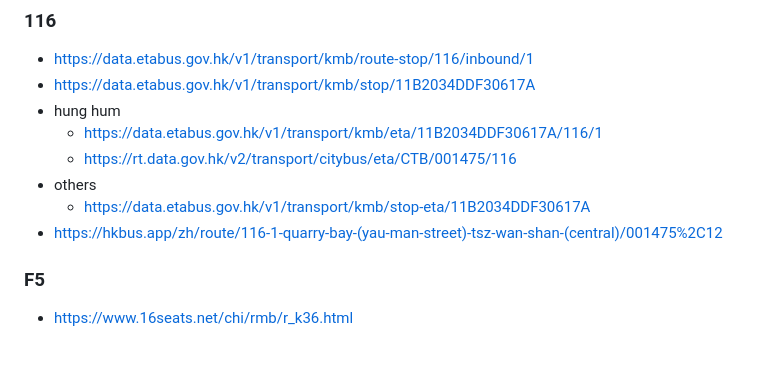
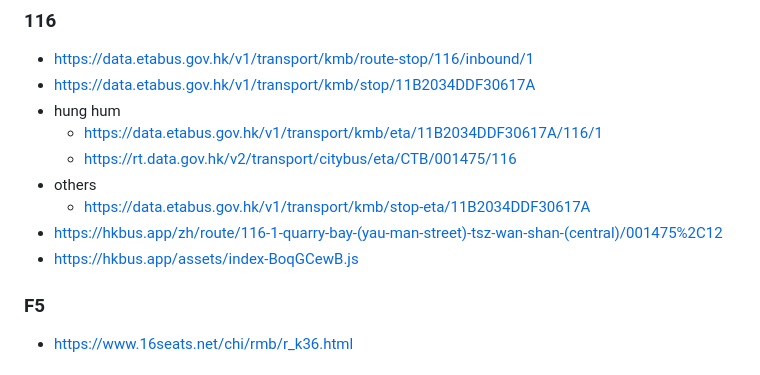
Before and after one commit to dirkarnez/hk-traffic-pwa, a Markdown page: README.md, the part around the change. Rendered like a GitHub page.

Commit message:
- update README.md

```diff
--- a/README.md
+++ b/README.md
@@ -21,6 +21,7 @@ hk-traffic-pwa
 - others
   - https://data.etabus.gov.hk/v1/transport/kmb/stop-eta/11B2034DDF30617A
 - https://hkbus.app/zh/route/116-1-quarry-bay-(yau-man-street)-tsz-wan-shan-(central)/001475%2C12
+- https://hkbus.app/assets/index-BoqGCewB.js
 
 ### F5
 - https://www.16seats.net/chi/rmb/r_k36.html
```
